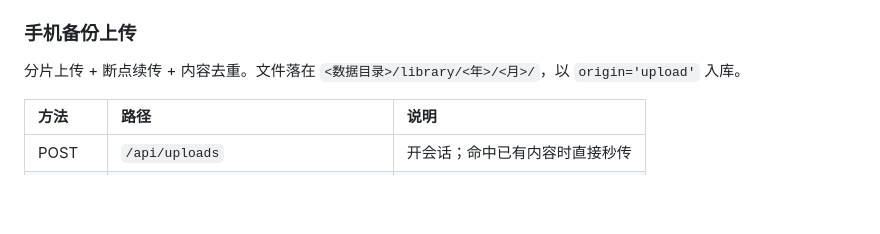
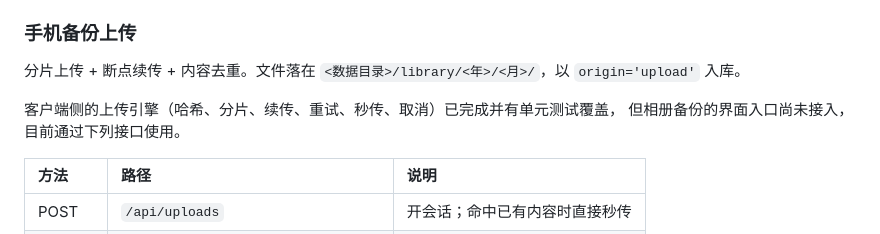
Before and after one commit to gangang/media_center, a Markdown page: README.md, the part around the change. GitHub-like rendering; blank space fills up the shorter version.

Commit message:
README 补充说明：上传接口可用，客户端备份入口尚未接入

```diff
--- a/README.md
+++ b/README.md
@@ -168,6 +168,9 @@ flutter run -d macos              # 或 flutter run -d <android-device>
 ### 手机备份上传
 
 分片上传 + 断点续传 + 内容去重。文件落在 `<数据目录>/library/<年>/<月>/`，以 `origin='upload'` 入库。
+
+客户端侧的上传引擎（哈希、分片、续传、重试、秒传、取消）已完成并有单元测试覆盖，
+但相册备份的界面入口尚未接入，目前通过下列接口使用。
 
 | 方法 | 路径 | 说明 |
 |:---|:---|:---|
```
